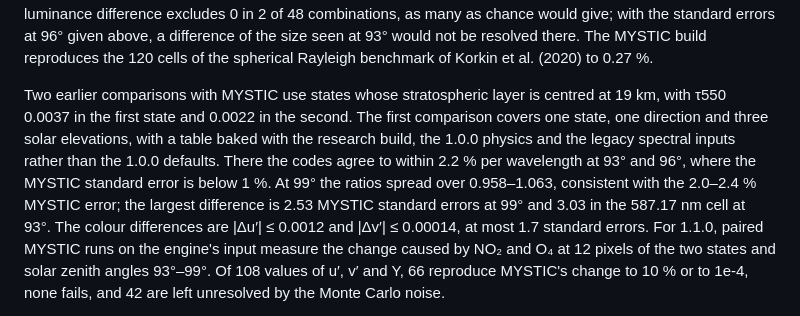
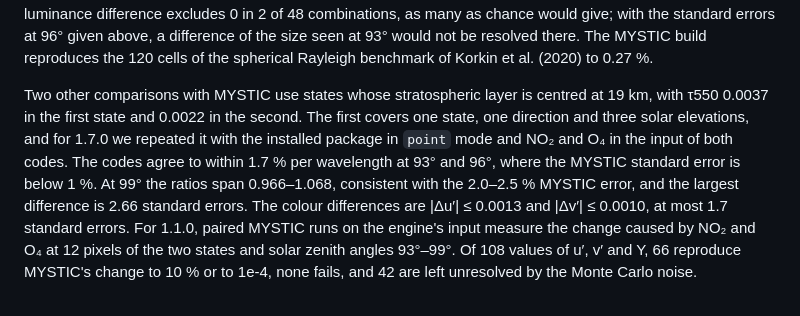
Before and after one commit to cheek-walnut/sosfuse2, a Markdown page: README.md, the part around the change. Drawn GitHub-style.

```diff
--- a/README.md
+++ b/README.md
@@ -64,13 +64,13 @@ chance would give; with the standard errors at 96° given above, a difference of
 resolved there. The MYSTIC build reproduces the 120 cells of the spherical Rayleigh benchmark of Korkin et al. (2020) to
 0.27 %.
 
-Two earlier comparisons with MYSTIC use states whose stratospheric layer is centred at 19 km, with τ550 0.0037 in the
-first state and 0.0022 in the second. The first comparison covers one state, one direction and three solar elevations,
-with a table baked with the research build, the 1.0.0 physics and the legacy spectral inputs rather than the 1.0.0
-defaults. There the codes agree to within 2.2 % per wavelength at 93° and 96°, where the MYSTIC standard error is below
-1 %. At 99° the ratios spread over 0.958–1.063, consistent with the 2.0–2.4 % MYSTIC error; the largest difference is
-2.53 MYSTIC standard errors at 99° and 3.03 in the 587.17 nm cell at 93°. The colour differences are |Δu′| ≤ 0.0012
-and |Δv′| ≤ 0.00014, at most 1.7 standard errors. For 1.1.0, paired MYSTIC runs on the engine's input measure the change
+Two other comparisons with MYSTIC use states whose stratospheric layer is centred at 19 km, with τ550 0.0037 in the
+first state and 0.0022 in the second. The first covers one state, one direction and three solar elevations, and for 1.7.0
+we repeated it with the installed package in `point` mode and NO₂ and O₄ in the input of both codes. The codes agree to
+within 1.7 % per wavelength at 93° and 96°, where the MYSTIC standard error is below 1 %. At 99° the ratios span
+0.966–1.068, consistent with the 2.0–2.5 % MYSTIC error, and the largest difference is 2.66 standard errors. The colour
+differences are |Δu′| ≤ 0.0013 and |Δv′| ≤ 0.0010, at most 1.7 standard errors. For 1.1.0, paired MYSTIC runs on the
+engine's input measure the change
 caused by NO₂ and O₄ at 12 pixels of the two states and solar zenith angles 93°–99°. Of 108 values of u′, v′ and Y, 66
 reproduce MYSTIC's change to 10 % or to 1e-4, none fails, and 42 are left unresolved by the Monte Carlo noise.
 
```
Also changed, not shown: docs/CHANGELOG.md (+4 -0 lines), docs/VALIDATION.md (+90 -77 lines), docs/validation/mystic_vs_engine.png, 1 other file.
